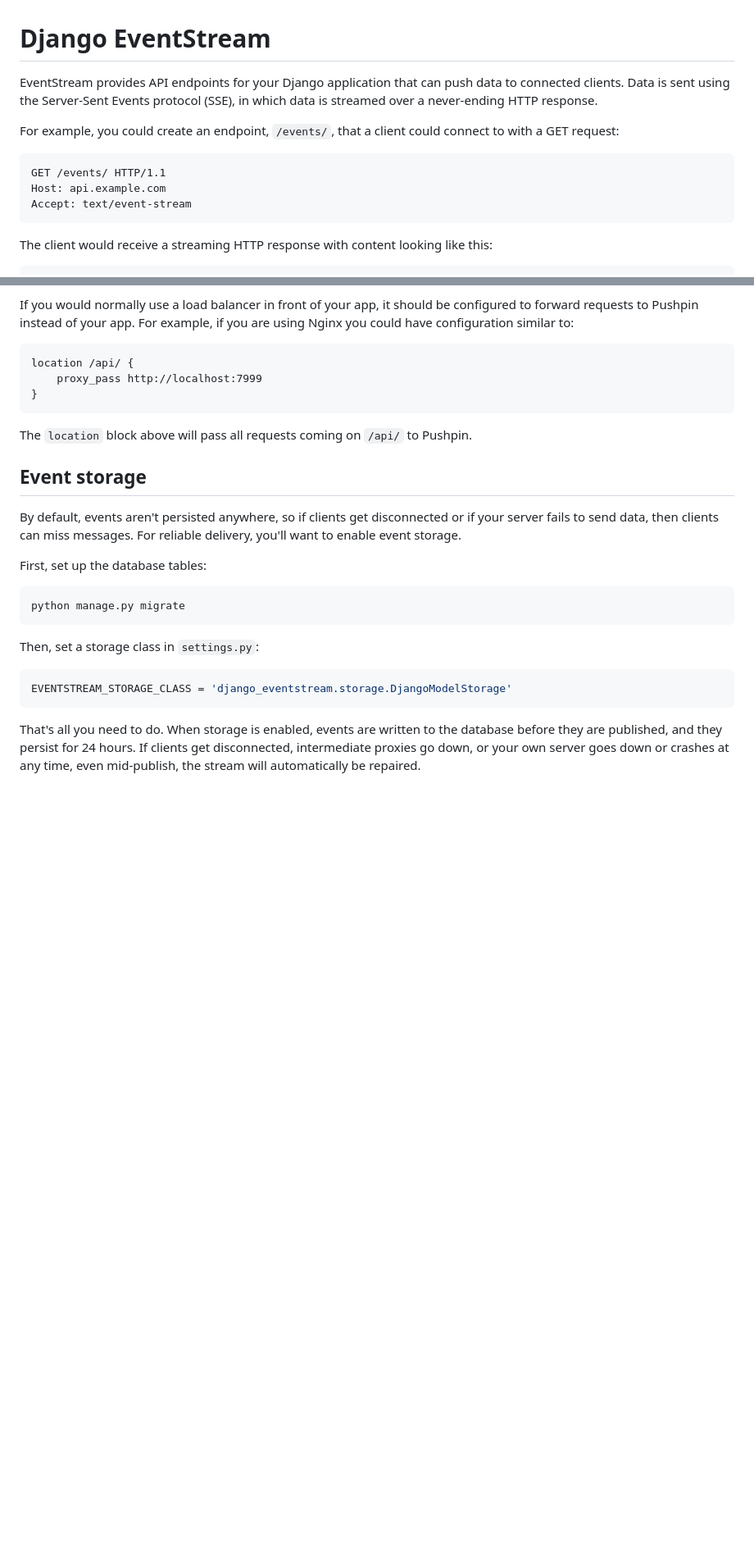
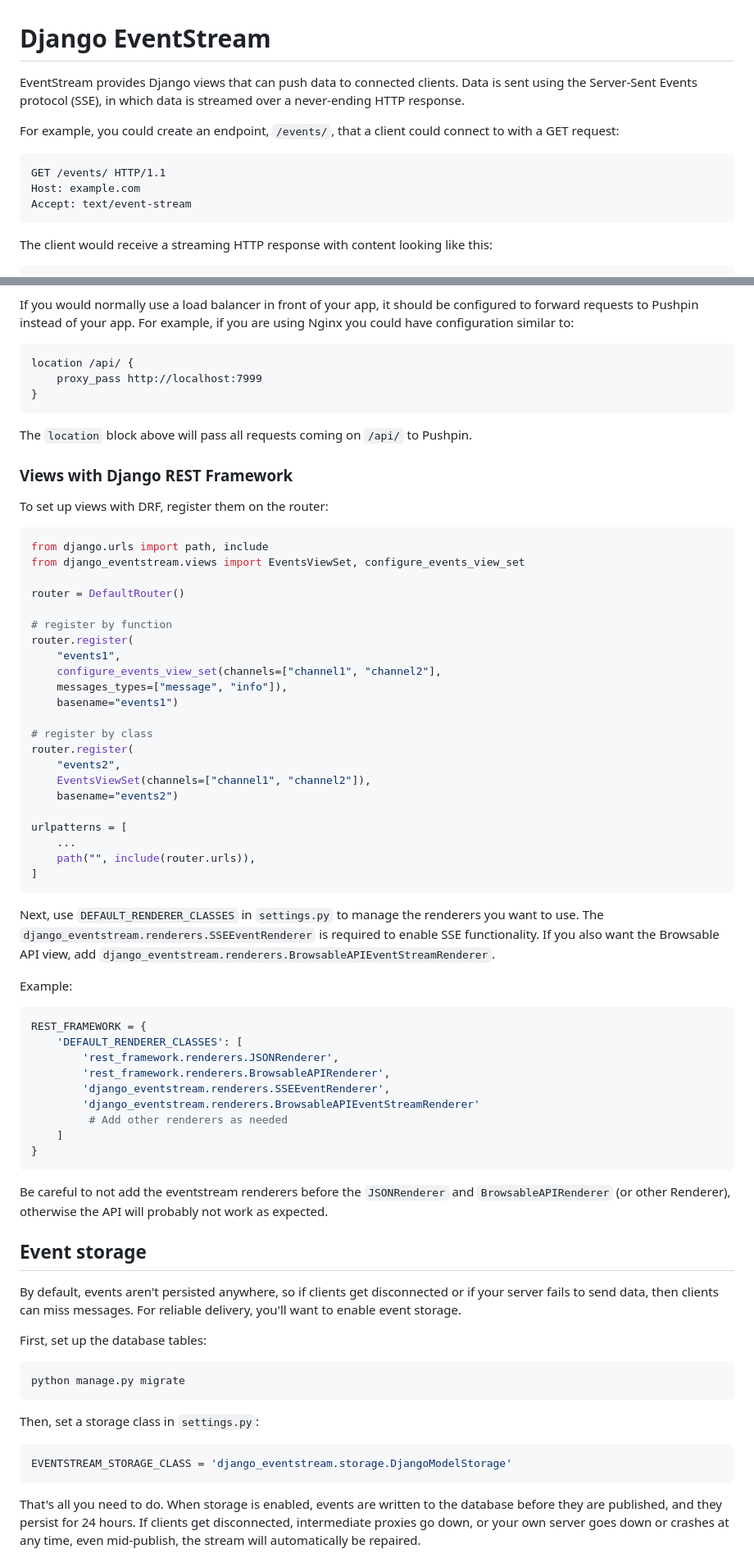
Before and after one commit to fanout/django-eventstream, a Markdown page: README.md, 2 parts joined by grey strips. Shown at 82% size. Rendered like a GitHub page; blank space fills up the shorter version.

````diff
--- a/README.md
+++ b/README.md
@@ -1,12 +1,12 @@
 # Django EventStream
 
-EventStream provides API endpoints for your Django application that can push data to connected clients. Data is sent using the Server-Sent Events protocol (SSE), in which data is streamed over a never-ending HTTP response.
+EventStream provides Django views that can push data to connected clients. Data is sent using the Server-Sent Events protocol (SSE), in which data is streamed over a never-ending HTTP response.
 
 For example, you could create an endpoint, `/events/`, that a client could connect to with a GET request:
 
 ```http
 GET /events/ HTTP/1.1
-Host: api.example.com
+Host: example.com
 Accept: text/event-stream
 ```
 
@@ -214,6 +139,53 @@ location /api/ {
 ```
 
 The `location` block above will pass all requests coming on `/api/` to Pushpin.
+
+### Views with Django REST Framework
+
+To set up views with DRF, register them on the router:
+
+```py
+from django.urls import path, include
+from django_eventstream.views import EventsViewSet, configure_events_view_set
+
+router = DefaultRouter()
+
+# register by function
+router.register(
+    "events1",
+    configure_events_view_set(channels=["channel1", "channel2"],
+    messages_types=["message", "info"]),
+    basename="events1")
+
+# register by class
+router.register(
+    "events2",
+    EventsViewSet(channels=["channel1", "channel2"]),
+    basename="events2")
+
+urlpatterns = [
+    ...
+    path("", include(router.urls)),
+]
+```
+
+Next, use `DEFAULT_RENDERER_CLASSES` in `settings.py` to manage the renderers you want to use. The `django_eventstream.renderers.SSEEventRenderer` is required to enable SSE functionality. If you also want the Browsable API view, add `django_eventstream.renderers.BrowsableAPIEventStreamRenderer`.
+
+Example:
+
+```python
+REST_FRAMEWORK = {
+    'DEFAULT_RENDERER_CLASSES': [
+        'rest_framework.renderers.JSONRenderer',
+        'rest_framework.renderers.BrowsableAPIRenderer',
+        'django_eventstream.renderers.SSEEventRenderer',
+        'django_eventstream.renderers.BrowsableAPIEventStreamRenderer'
+         # Add other renderers as needed
+    ]
+}
+```
+
+Be careful to not add the eventstream renderers before the `JSONRenderer` and `BrowsableAPIRenderer` (or other Renderer), otherwise the API will probably not work as expected.
 
 ## Event storage
 
````
Also changed, not shown: other parts of README.md (+13 -88 lines).
